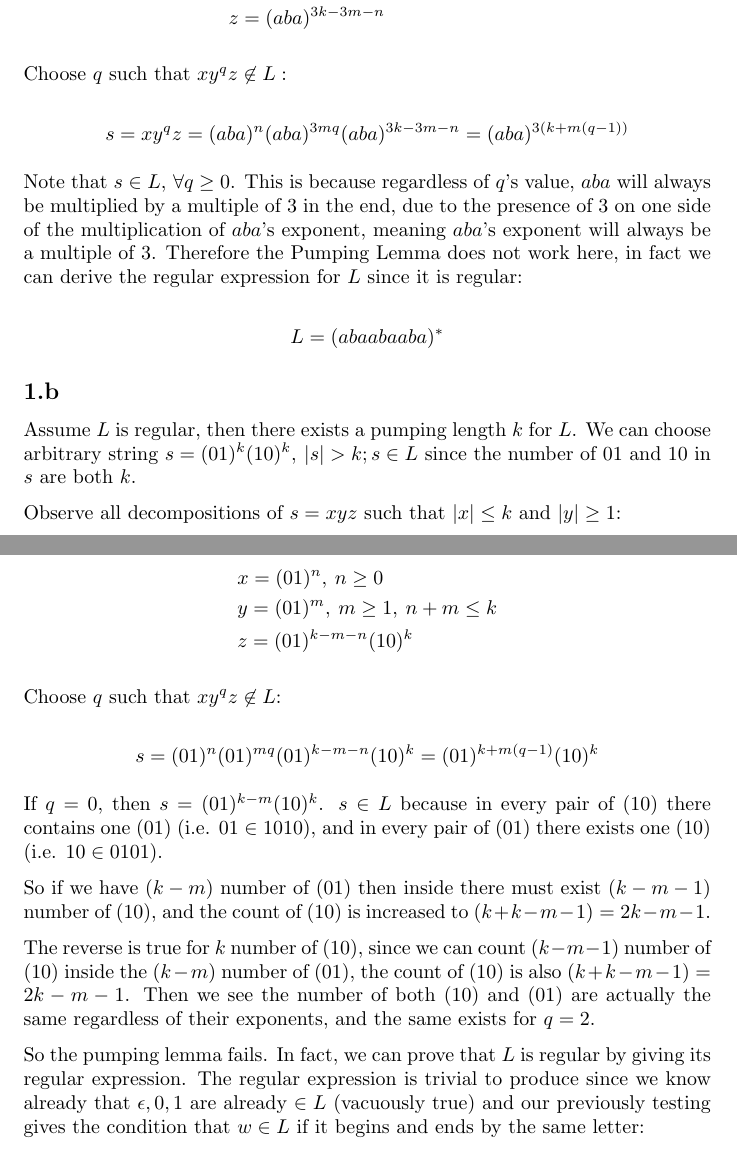
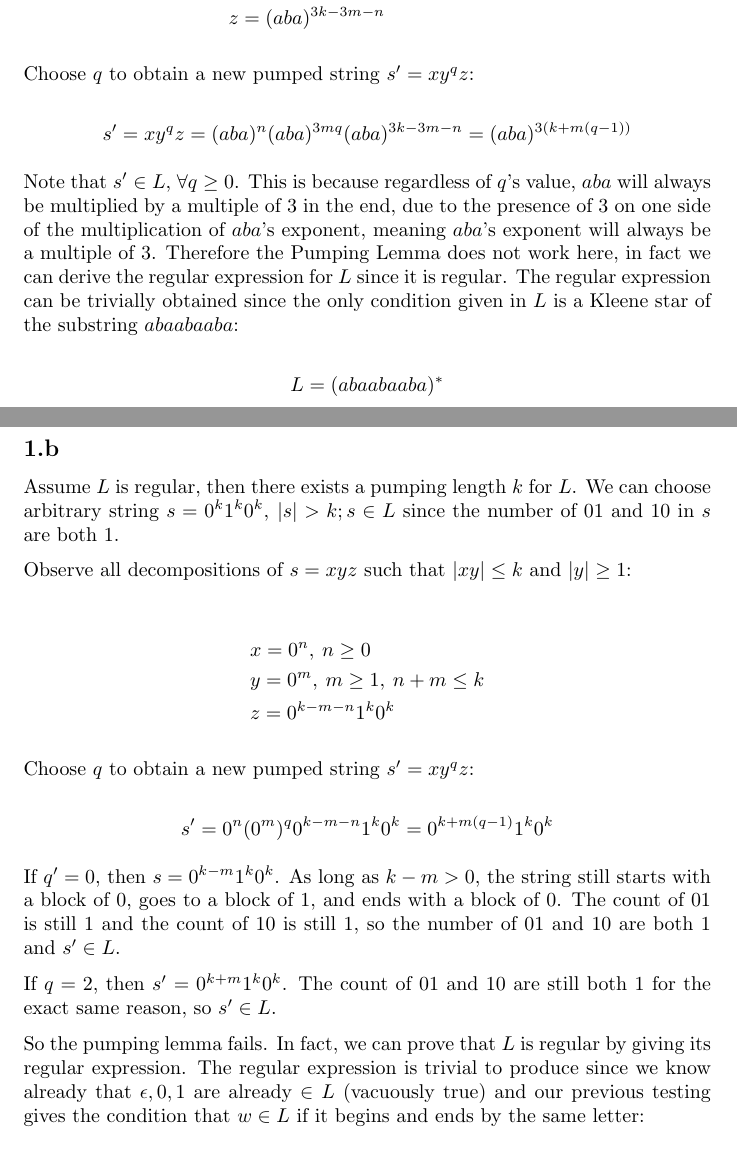
Before and after one commit to randytylor69/CS3331, a LaTeX document (asm2.tex): two parts of pages 1 and 2 of 2 before the commit and two parts of pages 1 and 2 of 4 after it, joined at a grey line, cut so that both start at the same text. Compiled offline with pdfLaTeX.

Commit message:
a2 q1 d done

```diff
--- a/asm2.tex
+++ b/asm2.tex
@@ -32,11 +32,11 @@ Observe all decompositions of $w=xyz$ such that $|x| \leq k$ and $|y| \geq 1$:
 &z=(aba)^{3k-3m-n}
 \end{align*}
 
-Choose $q$ such that $xy^qz \not\in L:$
+Choose $q$ to obtain a new pumped string $s'=xy^qz$:
 
-$$s = xy^qz = (aba)^n(aba)^{3mq}(aba)^{3k-3m-n} = (aba)^{3(k+m(q-1))}$$
+$$s' = xy^qz = (aba)^n(aba)^{3mq}(aba)^{3k-3m-n} = (aba)^{3(k+m(q-1))}$$
 
-Note that $s \in L, \: \forall q\geq0$. This is because regardless of $q$'s value, $aba$ will always be multiplied by a multiple of 3 in the end, due to the presence of 3 on one side of the multiplication of $aba$'s exponent, meaning $aba$'s exponent will always be a multiple of 3. Therefore the Pumping Lemma does not work here, in fact we can derive the regular expression for $L$ since it is regular:
+Note that $s' \in L, \: \forall q\geq0$. This is because regardless of $q$'s value, $aba$ will always be multiplied by a multiple of 3 in the end, due to the presence of 3 on one side of the multiplication of $aba$'s exponent, meaning $aba$'s exponent will always be a multiple of 3. Therefore the Pumping Lemma does not work here, in fact we can derive the regular expression for $L$ since it is regular. The regular expression can be trivially obtained since the only condition given in $L$ is a Kleene star of the substring $abaabaaba$:
 
 $$L = (abaabaaba)^*$$
 
@@ -45,27 +45,25 @@ $$L = (abaabaaba)^*$$
 % --------------------------------- QUESTION
 \subsection*{1.b}
 
-Assume $L$ is regular, then there exists a pumping length $k$ for $L$. We can choose arbitrary string $s = (01)^k(10)^k, \: |s| > k; s\in L$ since the number of $01$ and $10$ in $s$ are both $k$.
+Assume $L$ is regular, then there exists a pumping length $k$ for $L$. We can choose arbitrary string $s = 0^k 1^k 0^k, \: |s| > k; s \in L$ since the number of $01$ and $10$ in $s$ are both 1.
 
-Observe all decompositions of $s = xyz$ such that $|x| \leq k$ and $|y| \geq 1$:
+Observe all decompositions of $s = xyz$ such that $|xy| \leq k$ and $|y| \geq 1$:
 
 \begin{align*}
-&x=(01)^n, \: n \geq 0\\
-&y=(01)^m, \: m\geq1, \: n+m \leq k\\
-&z=(01)^{k-m-n}(10)^k
+&x = 0^n, \: n \geq 0\\
+&y = 0^m, \: m \geq 1, \: n+m \leq k\\
+&z = 0^{k-m-n} 1^k 0^k
 \end{align*}
 
-Choose $q$ such that $xy^qz \not\in L$:
+Choose $q$ to obtain a new pumped string $s'=xy^qz$:
 
-$$s=(01)^n(01)^{mq}(01)^{k-m-n}(10)^k = (01)^{k+m(q-1)}(10)^k$$
+$$s' = 0^n (0^m)^q 0^{k-m-n} 1^k 0^k = 0^{k+m(q-1)} 1^k 0^k$$
 
-If $q=0$, then $s=(01)^{k-m}(10)^k$. $s\in L$ because in every pair of $(10)$ there contains one $(01)$ (i.e. $01 \in 1010$), and in every pair of $(01)$ there exists one $(10)$ (i.e. $10 \in 0101$).
+If $q' = 0$, then $s = 0^{k-m} 1^k 0^k$. As long as $k - m > 0$, the string still starts with a block of 0, goes to a block of 1, and ends with a block of 0. The count of $01$ is still 1 and the count of $10$ is still 1, so the number of $01$ and $10$ are both 1 and $s' \in L$.
 
-So if we have $(k-m)$ number of $(01)$ then inside there must exist $(k-m-1)$ number of $(10)$, and the count of $(10)$ is increased to $(k+k-m-1) = 2k-m-1$.
+If $q = 2$, then $s' = 0^{k+m} 1^k 0^k$. The count of $01$ and $10$ are still both 1 for the exact same reason, so $s' \in L$.
 
-The reverse is true for $k$ number of $(10)$, since we can count $(k-m-1)$ number of $(10)$ inside the $(k-m)$ number of $(01)$, the count of $(10)$ is also $(k+k-m-1) = 2k -m -1$. Then we see the number of both $(10)$ and $(01)$ are actually the same regardless of their exponents, and the same exists for $q=2$.
-
-So the pumping lemma fails. In fact, we can prove that $L$ is regular by giving its regular expression. The regular expression is trivial to produce since we know already that $\epsilon, 0, 1$ are already $\in L$ (vacuously true) and our previously testing gives the condition that $w\in L$ if it begins and ends by the same letter:
+So the pumping lemma fails. In fact, we can prove that $L$ is regular by giving its regular expression. The regular expression is trivial to produce since we know already that $\epsilon, 0, 1$ are already $\in L$ (vacuously true) and our previous testing gives the condition that $w \in L$ if it begins and ends by the same letter:
 
 $$L = \epsilon \cup 1 \cup 0 \cup 0(1\cup0)^*0 \cup 1(1\cup0)^*1$$
 
```
Also changed, not shown: asm2.tex (69 more changed lines), 3 other files.
